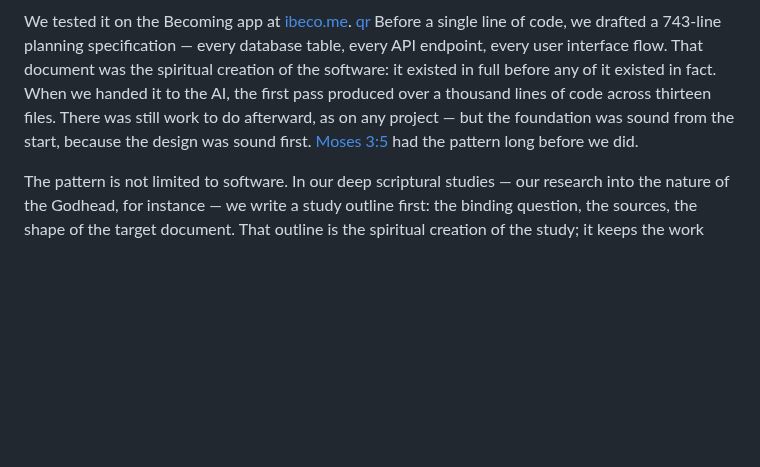
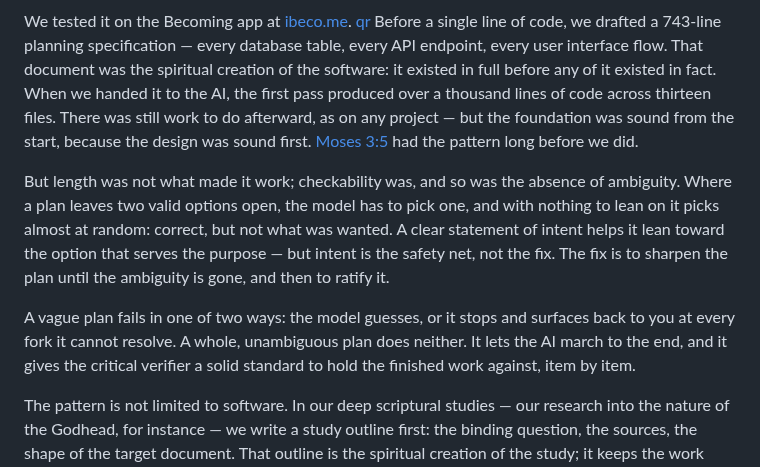
Before and after one commit to cpuchip/scripture-book, a Markdown page: src/chapters/03_spiritual_before_temporal.md, the part around the change. Drawn GitHub-style; blank space fills up the shorter version.

Commit message:
Ch 3: RATIFIED — checkability + the cost of ambiguity (Lesson 4 of the weave)
Sharpens the 743-line-spec story with WHY a spec works: checkability + absence of
ambiguity. Michael's deepening: vagueness corrupts the build two ways — (1) ambiguity
makes the model pick a valid option almost at random (correct but not wanted); intent
biases that choice but is the safety net, not the fix — sharpen + ratify the plan;
(2) a vague plan surfaces more human-in-the-loop stops. A whole, unambiguous plan lets
the AI march to the end and gives the critical verifier a solid standard to test
against, item by item. Ties Ch 2 (intent) -> Ch 3 (sharp ratified spec) -> Ch 4 (the
critical verifier / moving ceiling). Spelling-check analogy dropped (it was Michael's
aside to me, not book copy).

Verified renders p56, 743-line story + ¶37 intact, 123pp (no growth), 0 collisions.

Co-Authored-By: Claude Opus 4.8 <noreply@anthropic.com>

```diff
--- a/src/chapters/03_spiritual_before_temporal.md
+++ b/src/chapters/03_spiritual_before_temporal.md
@@ -34,6 +34,10 @@ Part One walked this as a practice — *Talk, Don't Command* and *Council Before
 
 We tested it on the Becoming app at [ibeco.me](https://ibeco.me). [qr](https://ibeco.me) Before a single line of code, we drafted a 743-line planning specification — every database table, every API endpoint, every user interface flow. That document was the spiritual creation of the software: it existed in full before any of it existed in fact. When we handed it to the AI, the first pass produced over a thousand lines of code across thirteen files. There was still work to do afterward, as on any project — but the foundation was sound from the start, because the design was sound first. [Moses 3:5](../../gospel-library/eng/scriptures/pgp/moses/3.md?verse=5) had the pattern long before we did.
 
+But length was not what made it work; checkability was, and so was the absence of ambiguity. Where a plan leaves two valid options open, the model has to pick one, and with nothing to lean on it picks almost at random: correct, but not what was wanted. A clear statement of intent helps it lean toward the option that serves the purpose — but intent is the safety net, not the fix. The fix is to sharpen the plan until the ambiguity is gone, and then to ratify it.
+
+A vague plan fails in one of two ways: the model guesses, or it stops and surfaces back to you at every fork it cannot resolve. A whole, unambiguous plan does neither. It lets the AI march to the end, and it gives the critical verifier a solid standard to hold the finished work against, item by item.
+
 The pattern is not limited to software. In our deep scriptural studies — our research into the nature of the Godhead, for instance — we write a study outline first: the binding question, the sources, the shape of the target document. That outline is the spiritual creation of the study; it keeps the work from drifting into shallow, disjointed compilation. Spec before code, outline before study, blueprint before building — the sequence holds wherever creation happens.
 
 ---
```
